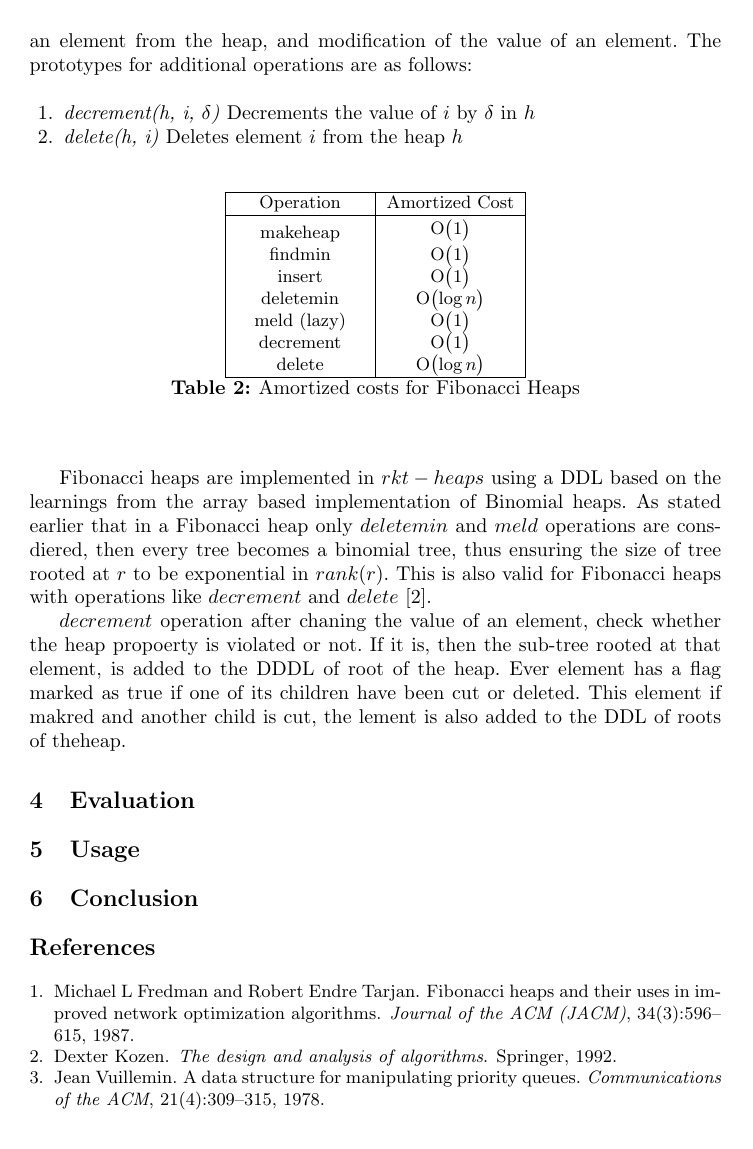
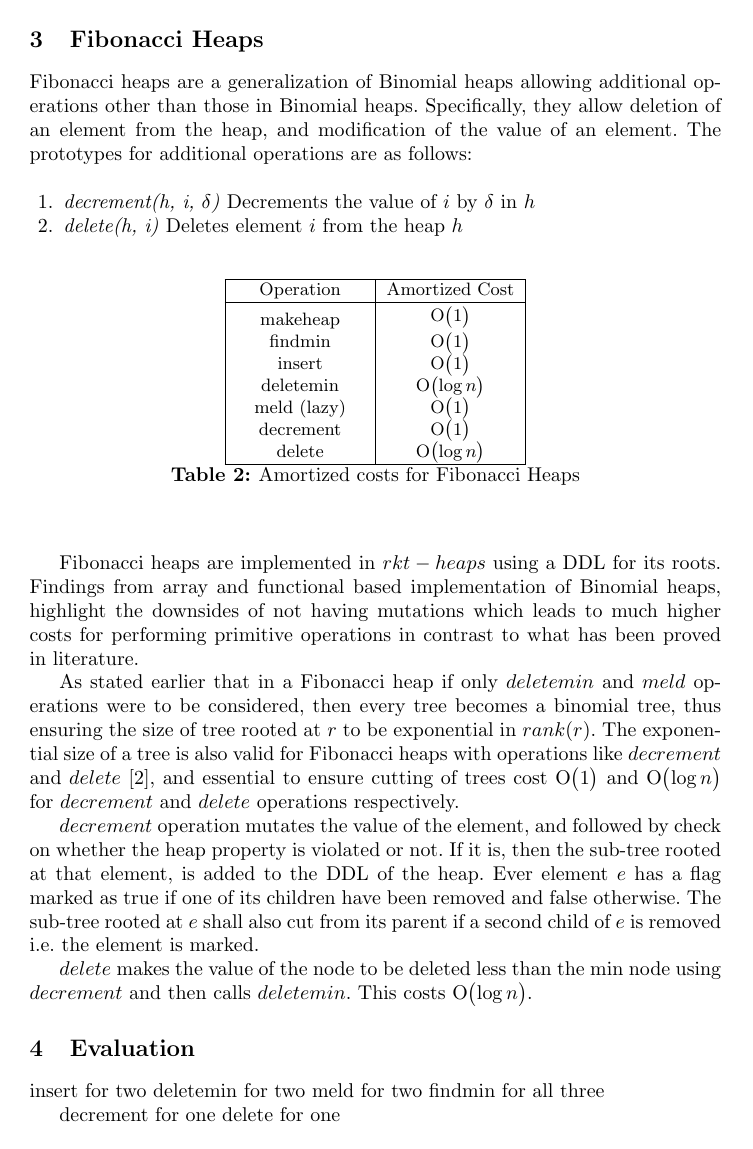
Before and after one commit to ajauhri/rkt-heaps, a LaTeX paper (paper/final-report.tex): page 4 of 4 before the commit and page 4 of 5 after it. Compiled offline with pdfLaTeX.

Commit message:
final benchmarking

```diff
--- a/paper/final-report.tex
+++ b/paper/final-report.tex
@@ -139,16 +143,22 @@ Fibonacci heaps are a generalization of Binomial heaps allowing additional opera
 	\label{tab:fibonaccicost}
 \end{table}
 
-Fibonacci heaps are implemented in $rkt-heaps$ using a DDL based on the learnings from the array based implementation of Binomial heaps. As stated earlier that in a Fibonacci heap only $deletemin$ and $meld$ operations are consdiered, then every tree becomes a binomial tree, thus ensuring the size of tree rooted at $r$ to be exponential in $rank(r)$. This is also valid for Fibonacci heaps with operations like $decrement$ and $delete$ \cite{kozen1992design}.
+Fibonacci heaps are implemented in $rkt-heaps$ using a DDL for its roots. Findings from array and functional based implementation of Binomial heaps, highlight the downsides of not having mutations which leads to much higher costs for performing primitive operations in contrast to what has been proved in literature.
 
-$decrement$ operation after chaning the value of an element, check whether the heap propoerty is violated or not. If it is, then the sub-tree rooted at that element, is added to the DDDL of root of the heap. Ever element has a flag marked as true if one of its children have been cut or deleted. This element if makred and another child is cut, the lement is also added to the DDL of roots of theheap.
+As stated earlier that in a Fibonacci heap if only $deletemin$ and $meld$ operations were to be considered, then every tree becomes a binomial tree, thus ensuring the size of tree rooted at $r$ to be exponential in $rank(r)$. The exponential size of a tree is also valid for Fibonacci heaps with operations like $decrement$ and $delete$ \cite{kozen1992design}, and essential to ensure cutting of trees cost \BigO{1} and \BigO{\log n} for $decrement$ and $delete$ operations respectively.
 
+$decrement$ operation mutates the value of the element, and followed by check on whether the heap property is violated or not. If it is, then the sub-tree rooted at that element, is added to the DDL of the heap. Ever element $e$ has a flag marked as true if one of its children have been removed and false otherwise. The sub-tree rooted at $e$ shall also cut from its parent if a second child of $e$ is removed i.e. the element is marked.
 
-
-
+$delete$ makes the value of the node to be deleted less than the min node using $decrement$ and then calls $deletemin$. This costs \BigO{\log n}.
 
 \section{Evaluation}
+insert for two
+deletemin for two
+meld for two
+findmin for all three
 
+decrement for one
+delete for one
 
 \section{Usage}
 
```
Also changed, not shown: paper/FIG/insert_binomial.pdf, paper/final-report.pdf, paper/final-report.tex (16 more changed lines), 9 other files.
